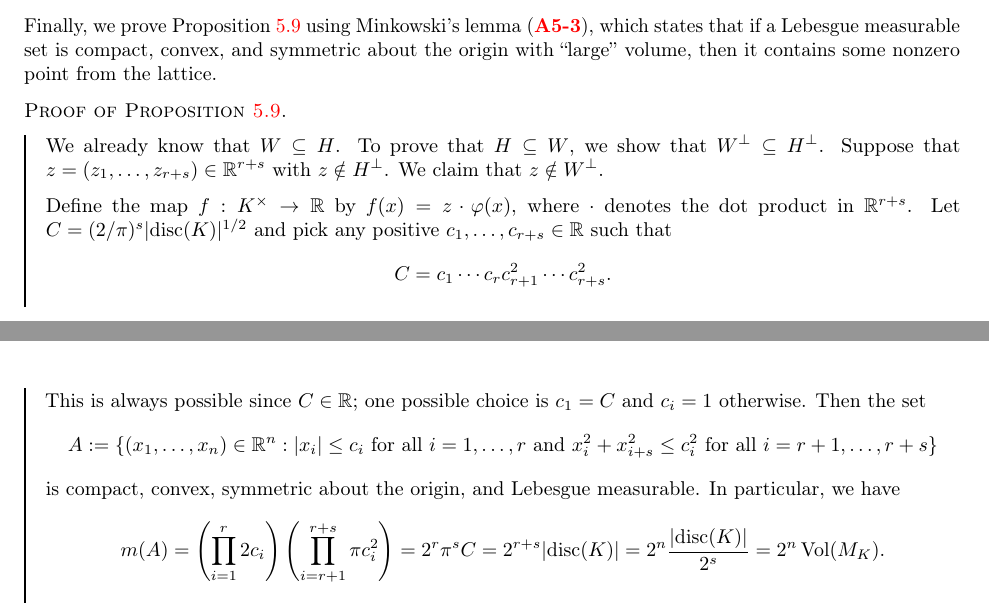
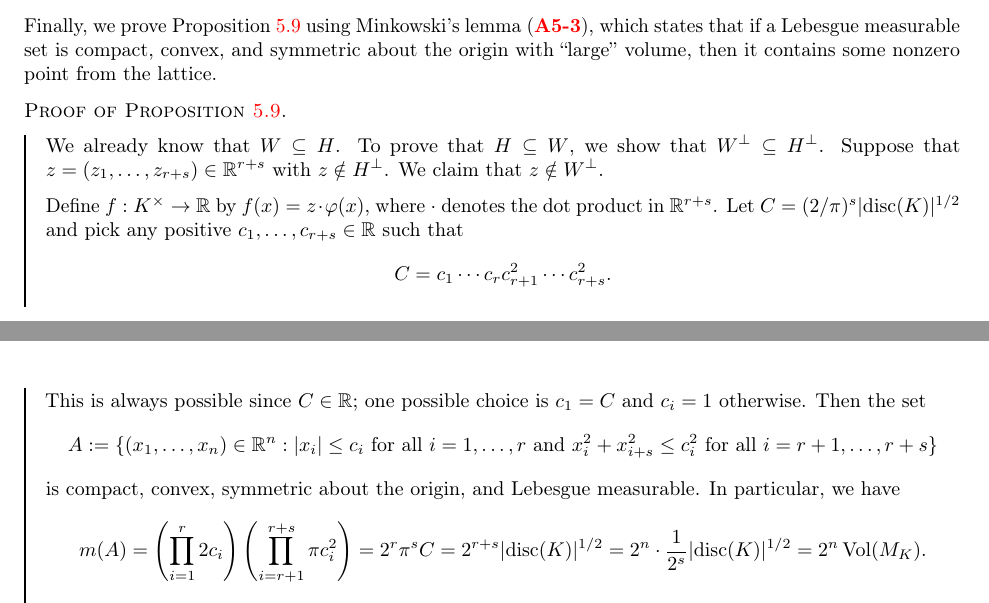
Before and after one commit to mltlee/Course-Notes, a LaTeX document (1231 - Winter 2023/PMATH 441 - Algebraic Number Theory/pmath441.tex, which reads 1231 - Winter 2023/PMATH 441 - Algebraic Number Theory/441chap05.tex): two parts of pages 51 and 52 of 57, joined at a grey line, cut so that both start at the same text. Compiled offline with pdfLaTeX.

Commit message:
PMATH 441 Add missed sqrt to discriminants

```diff
--- a/1231 - Winter 2023/PMATH 441 - Algebraic Number Theory/441chap05.tex
+++ b/1231 - Winter 2023/PMATH 441 - Algebraic Number Theory/441chap05.tex
@@ -298,7 +298,7 @@ volume, then it contains some nonzero point from the lattice.
     $W^\perp \subseteq H^\perp$. Suppose that $z = (z_1, \dots, z_{r+s}) \in \R^{r+s}$
     with $z \notin H^\perp$. We claim that $z \notin W^\perp$.
 
-    Define the map $f : K^\times \to \R$ by $f(x) = z \cdot \varphi(x)$, where $\cdot$
+    Define $f : K^\times \to \R$ by $f(x) = z \cdot \varphi(x)$, where $\cdot$
     denotes the dot product in $\R^{r+s}$. Let $C = (2/\pi)^s \lvert\disc(K)\rvert^{1/2}$
     and pick any positive $c_1, \dots, c_{r+s} \in \R$ such that
     \[ C = c_1 \cdots c_r c_{r+1}^2 \cdots c_{r+s}^2. \]
@@ -310,7 +310,7 @@ volume, then it contains some nonzero point from the lattice.
     is compact, convex, symmetric about the origin, and Lebesgue measurable. In particular,
     we have
     \[ m(A) = \left( \prod_{i=1}^r 2c_i \right) \left( \prod_{i=r+1}^{r+s} \pi c_i^2 \right)
-    = 2^r \pi^s C = 2^{r+s} \lvert\disc(K)\rvert = 2^n \frac{\lvert\disc(K)\rvert}{2^s}
+    = 2^r \pi^s C = 2^{r+s} \lvert\disc(K)\rvert^{1/2} = 2^n \cdot \frac1{2^s}\lvert\disc(K)\rvert^{1/2}
     = 2^n \Vol(M_K). \]
     By Minkowski's lemma (\ref{A5-3}), there exists a nonzero $a \in A \cap M_K$. We write
     $a = \psi(b)$ for some $b \in {\cal O}_K$.
```
Also changed, not shown: 1231 - Winter 2023/PMATH 441 - Algebraic Number Theory/pmath441.pdf.
